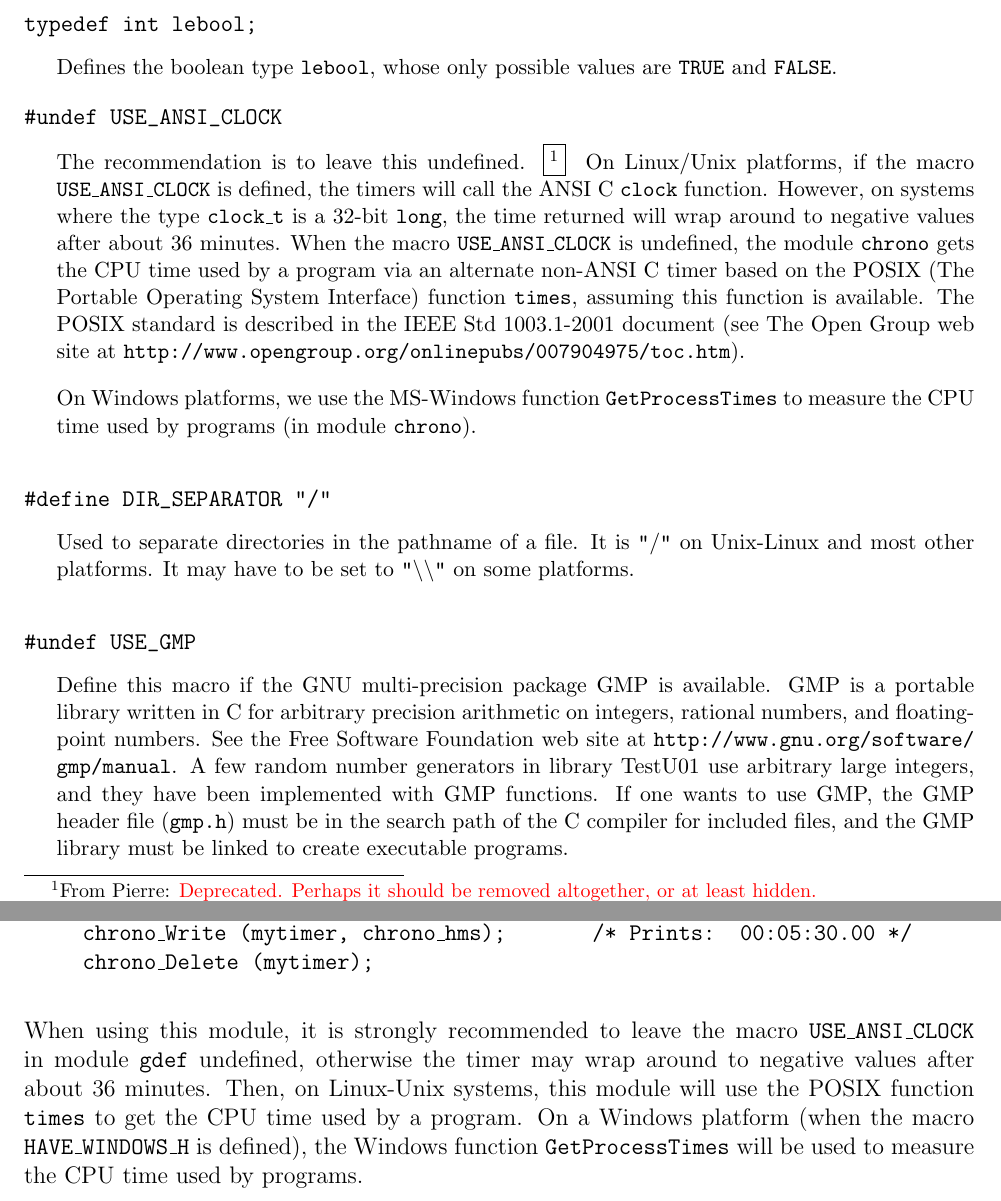
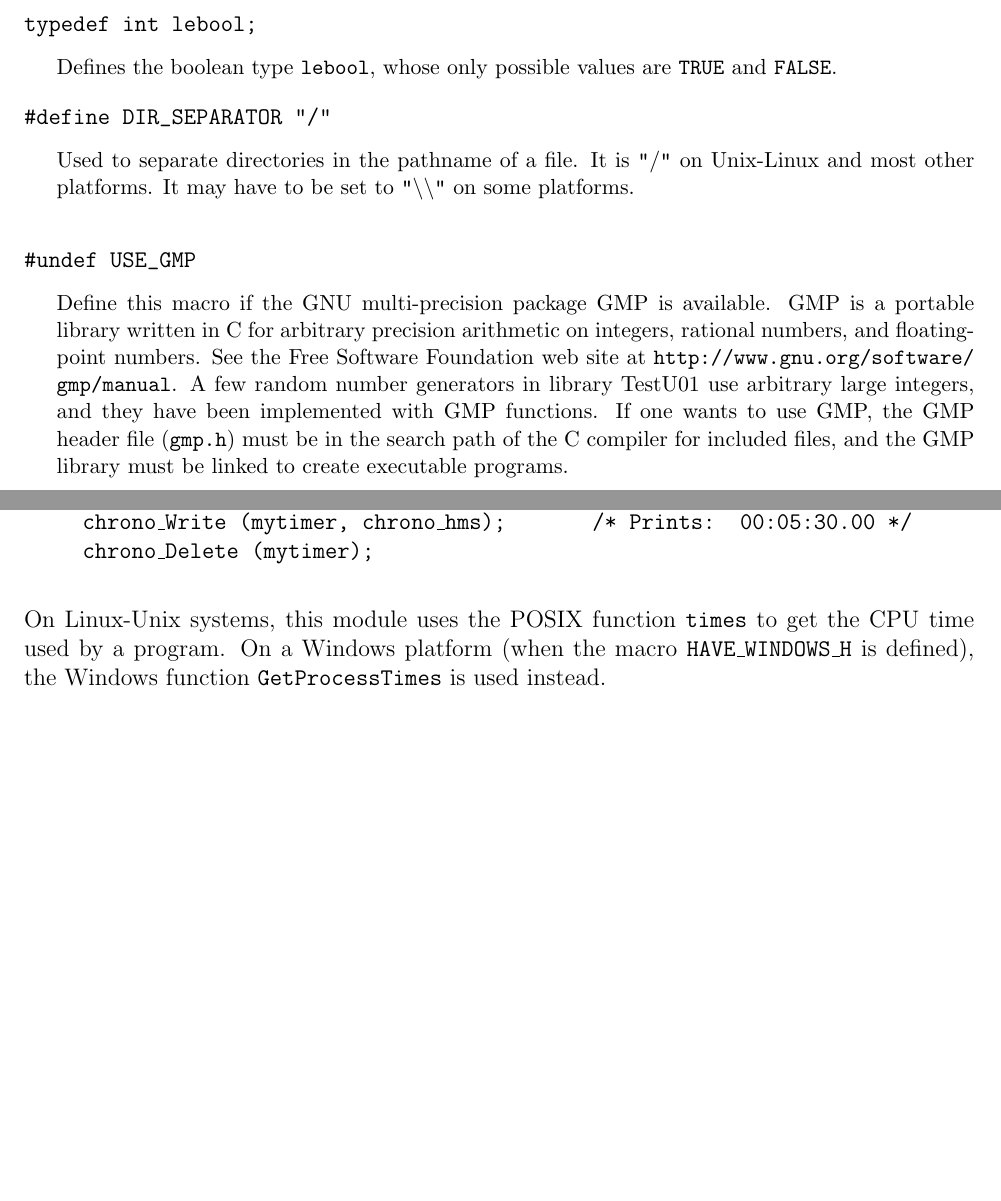
Before and after one commit to pierrelecuyer/Mylib-C, a LaTeX document (mylib/guidemylib.tex, which reads mylib/chrono.tex, mylib/gdef.tex): two parts of pages 3 and 29 of 31 before the commit and two parts of pages 3 and 28 of 30 after it, joined at a grey line, cut so that both start at the same text, the shorter picture padded with empty space. Compiled offline with pdfLaTeX; a LaTeX package or settings file that is missing is left out.

Commit message:
guide update

```diff
--- a/mylib/chrono.tex
+++ b/mylib/chrono.tex
@@ -36,18 +36,15 @@ the stopwatch is read again, printed to the output and deleted.
   chrono\_Delete (mytimer);
  }\end{verse}
 
-When using this module, it is strongly recommended to leave the macro {\tt USE\_ANSI\_CLOCK}
-in module {\tt gdef} undefined, otherwise the timer may %  {\tt clock}
-wrap around to negative values after about 36 minutes.
-  Then, on Linux-Unix systems, this module will use the POSIX
-  function {\tt times} to get the CPU time used by a program.
+% When using this module, it is strongly recommended to leave the macro {\tt USE\_ANSI\_CLOCK}
+% in module {\tt gdef} undefined, otherwise the timer may %  {\tt clock}
+% wrap around to negative values after about 36 minutes.
+% {See  \url{https://stackoverflow.com/questions/39935820/accuracy-of-clock-function-in-c}}
+
+On Linux-Unix systems, this module uses the POSIX
+function {\tt times} to get the CPU time used by a program.
   On a Windows platform (when the macro \texttt{HAVE\_WINDOWS\_H} is defined),
-  the Windows function \texttt{GetProcessTimes} will be used to measure
-  the CPU time used by programs.
-\hrichard{Je ne crois pas que MicroMou respecte le standard POSIX, qui est
- sp\'ecifique aux syst\`emes Unix ou Linux.}
-\hpierre{See  \url{https://stackoverflow.com/questions/39935820/accuracy-of-clock-function-in-c}}
-
+  the Windows function \texttt{GetProcessTimes} is used instead.
 
 \iffalse  %%%%%%
   Even though the ANSI/ISO macro {\tt CLOCKS\_PER\_SEC = 1000000}
--- a/mylib/gdef.tex
+++ b/mylib/gdef.tex
@@ -48,33 +48,6 @@ typedef int lebool;
   {\tt TRUE} and {\tt FALSE}.
  \endtab
 \code
-
-#undef USE_ANSI_CLOCK
-\endcode
-  \tab   The recommendation is to leave this undefined.
-   \pierre{Deprecated.  Perhaps it should be removed altogether, or at least hidden.}
-  On Linux/Unix platforms, if the macro
-  \texttt{USE\_ANSI\_CLOCK} is defined, the timers % in module \texttt{chrono}
-  will call the ANSI C  \texttt{clock} function. However, on systems
-  where the type \texttt{clock\_t} is a 32-bit \texttt{long},
-  the time returned
-  will wrap around to negative values after about 36 minutes.
-  When the macro \texttt{USE\_ANSI\_CLOCK} is undefined, the
-  module \texttt{chrono} gets the CPU time used by a program via an
-  alternate non-ANSI C timer
-  based on the POSIX (The Portable Operating System Interface)
-  function \texttt{times}, assuming this function is available. The POSIX
-  standard is described in the IEEE Std 1003.1-2001 document (see
-  The Open Group web site at
-  \url{http://www.opengroup.org/onlinepubs/007904975/toc.htm}).
-
-	On Windows platforms, we use the
-   %(when the macro \texttt{HAVE\_WINDOWS\_H} is defined),
-  MS-Windows function \texttt{GetProcessTimes} to measure
-  the CPU time used by programs (in module \texttt{chrono}).
- \endtab
-\code
-
 
 #define DIR_SEPARATOR "/"
 \endcode
```
